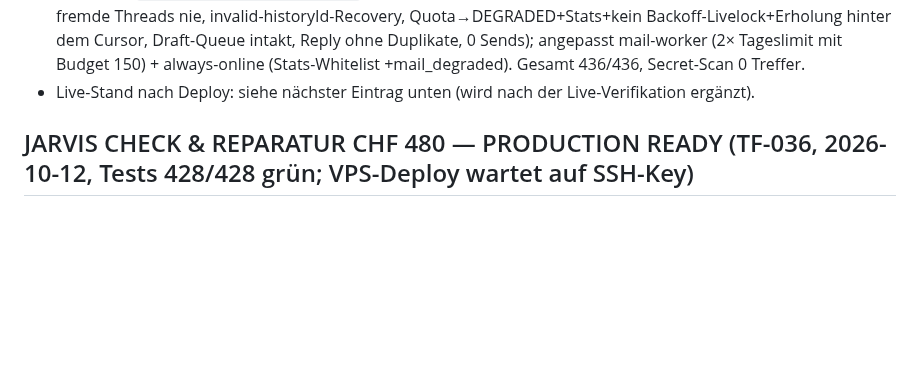
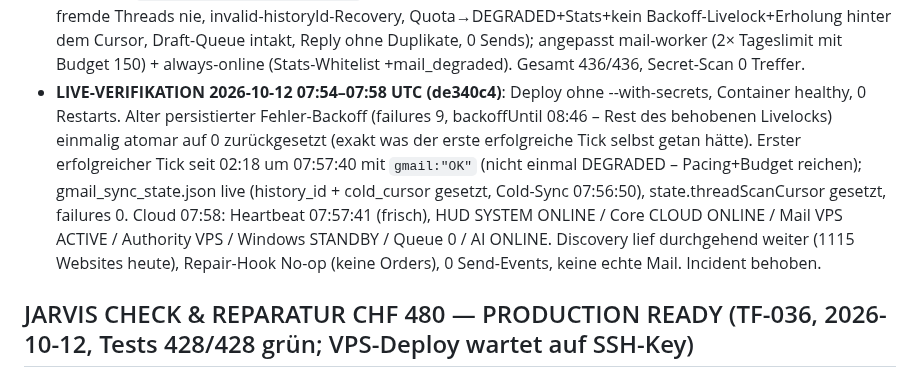
Before and after one commit to ChrisTheKey/Jarvis, a Markdown page: PROJECT_STATE.md, the part around the change. Rendered like a GitHub page; blank space fills up the shorter version.

Commit message:
docs(state): TF-037 live verifiziert – Heartbeat frisch, System ONLINE, Quota-Livelock behoben (de340c4)
Co-Authored-By: Claude Fable 5 <noreply@anthropic.com>

```diff
--- a/PROJECT_STATE.md
+++ b/PROJECT_STATE.md
@@ -35,7 +35,13 @@ Letzte Aktualisierung: 2026-10-11
   nie, invalid-historyId-Recovery, Quota→DEGRADED+Stats+kein Backoff-Livelock+Erholung hinter dem Cursor, Draft-Queue intakt,
   Reply ohne Duplikate, 0 Sends); angepasst mail-worker (2× Tageslimit mit Budget 150) + always-online (Stats-Whitelist
   +mail_degraded). Gesamt 436/436, Secret-Scan 0 Treffer.
-- Live-Stand nach Deploy: siehe nächster Eintrag unten (wird nach der Live-Verifikation ergänzt).
+- **LIVE-VERIFIKATION 2026-10-12 07:54–07:58 UTC (de340c4)**: Deploy ohne --with-secrets, Container healthy, 0 Restarts.
+  Alter persistierter Fehler-Backoff (failures 9, backoffUntil 08:46 – Rest des behobenen Livelocks) einmalig atomar auf 0
+  zurückgesetzt (exakt was der erste erfolgreiche Tick selbst getan hätte). Erster erfolgreicher Tick seit 02:18 um 07:57:40 mit
+  `gmail:"OK"` (nicht einmal DEGRADED – Pacing+Budget reichen); gmail_sync_state.json live (history_id + cold_cursor gesetzt,
+  Cold-Sync 07:56:50), state.threadScanCursor gesetzt, failures 0. Cloud 07:58: Heartbeat 07:57:41 (frisch), HUD SYSTEM ONLINE /
+  Core CLOUD ONLINE / Mail VPS ACTIVE / Authority VPS / Windows STANDBY / Queue 0 / AI ONLINE. Discovery lief durchgehend weiter
+  (1115 Websites heute), Repair-Hook No-op (keine Orders), 0 Send-Events, keine echte Mail. Incident behoben.
 
 ## JARVIS CHECK & REPARATUR CHF 480 — PRODUCTION READY (TF-036, 2026-10-12, Tests 428/428 grün; VPS-Deploy wartet auf SSH-Key)
 Alles Folgende ist mit Attrappen (Mock-Fetch, Browser-Attrappe, Test-Fixtures) getestet – KEINE echte Kundenwebsite verändert, keine Mail.
```
